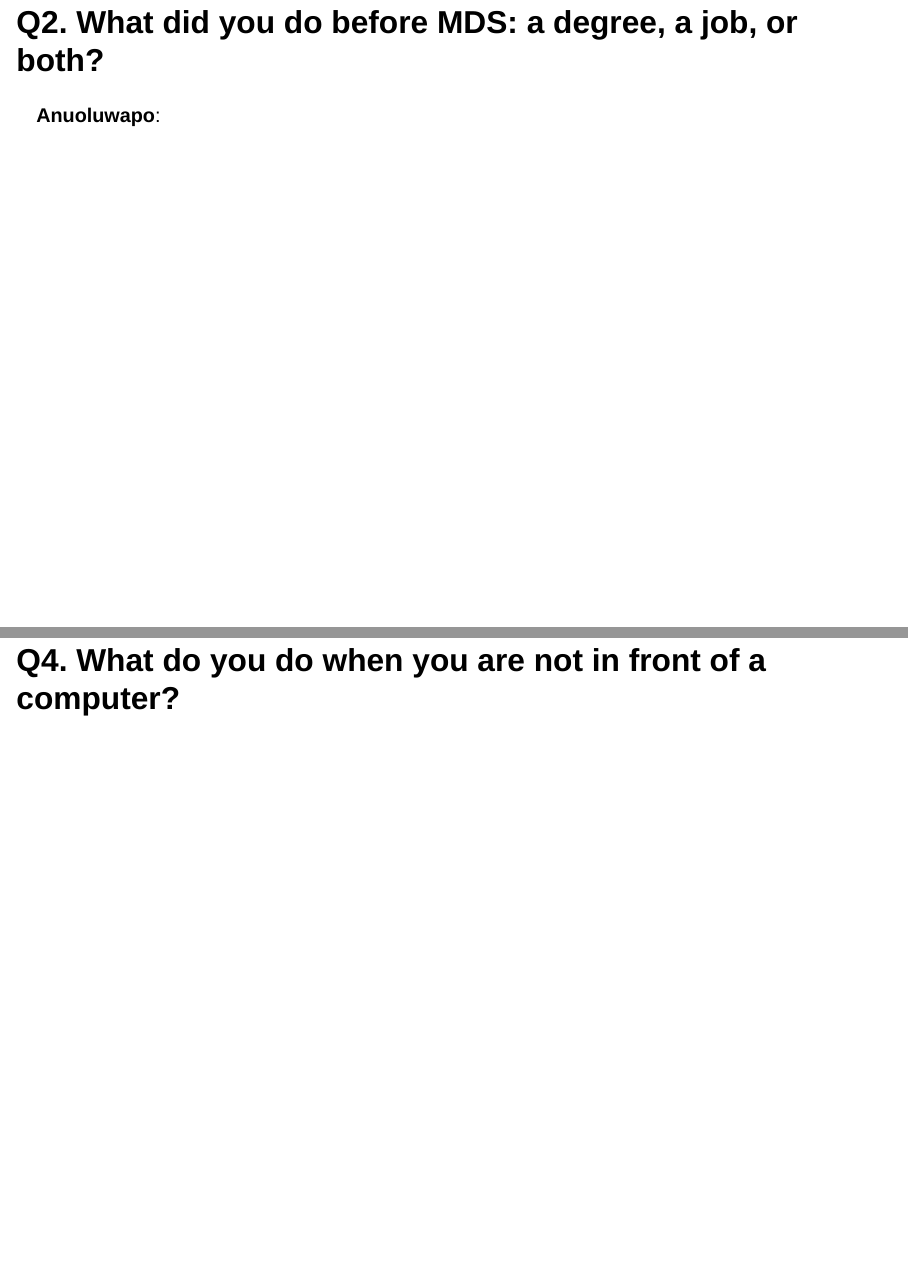
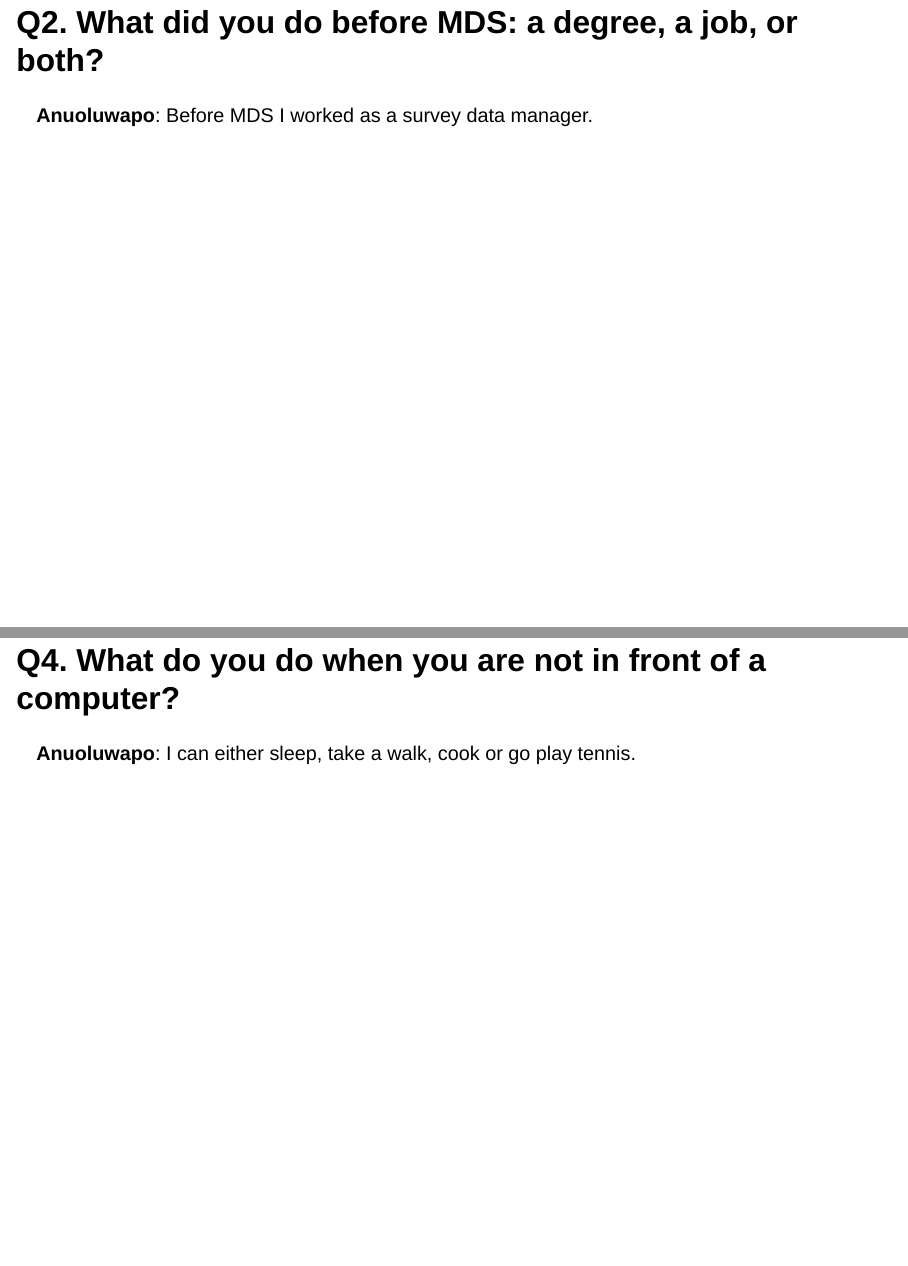
Before and after one commit to ceilidhtorrance/DSCI_521_lab3-group_group04, a Quarto document (group_project/index.qmd): pages 4 and 6 of 6, joined at a grey line. Rendered offline with R 4.5, knitr and Pandoc in place of Quarto, with nearby package versions; drawn as Slidy slides in place of the format the file asks for.

Commit message:
my answers

```diff
--- a/group_project/index.qmd
+++ b/group_project/index.qmd
@@ -12,6 +12,6 @@ format:
 **Anuoluwapo**: Before MDS I lived in Abuja, Nigeria and I miss the food.
 
 ## Q2. What did you do before MDS: a degree, a job, or both?
-**Anuoluwapo**:
+**Anuoluwapo**: Before MDS I worked as a survey data manager.
 
 ## Q3. What is a skill you have that has nothing to do with data science?
@@ -19,2 +19,3 @@ format:
 
 ## Q4. What do you do when you are not in front of a computer?
+**Anuoluwapo**: I can either sleep, take a walk, cook or go play tennis.
```
Also changed, not shown: group_project/index.qmd (2 more changed lines).
